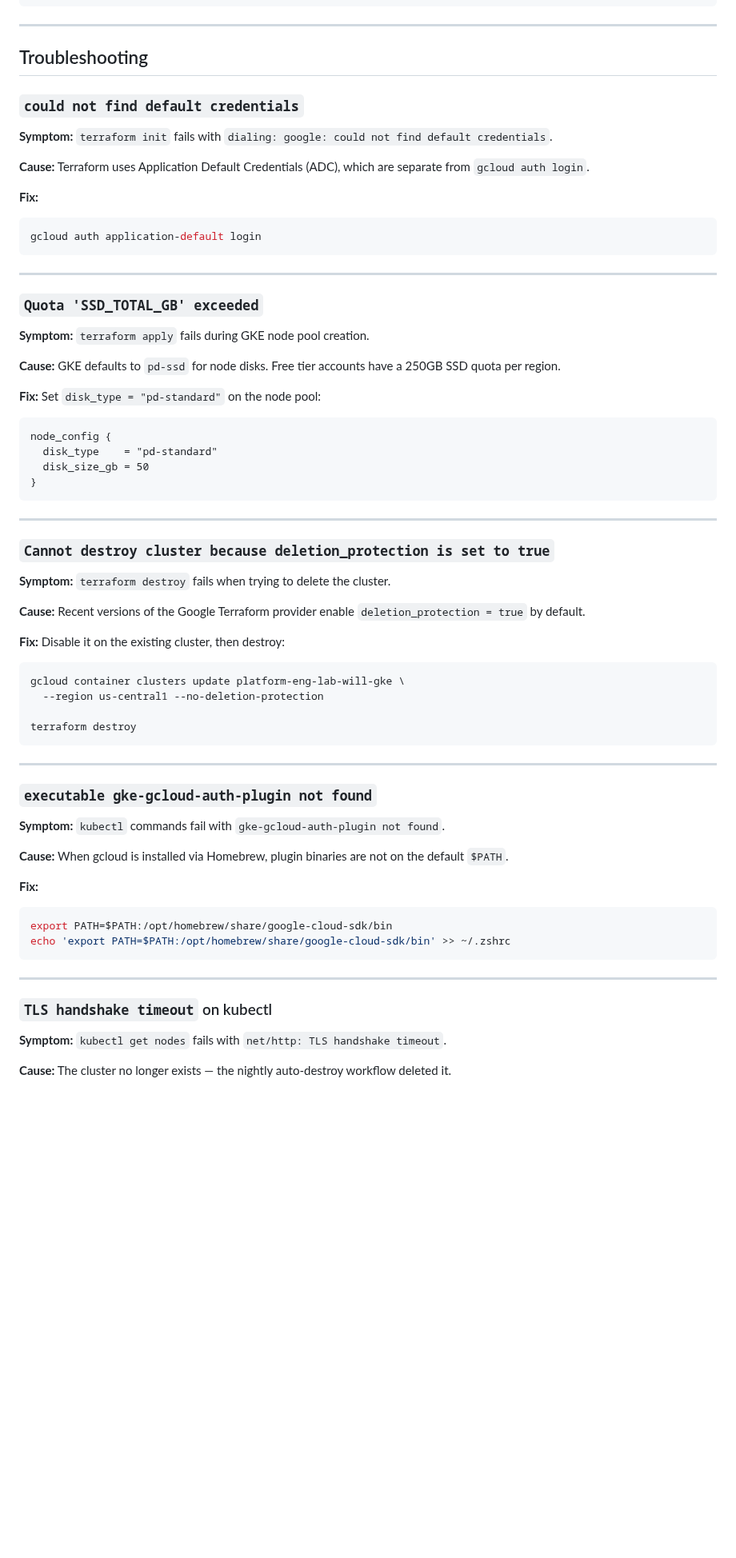
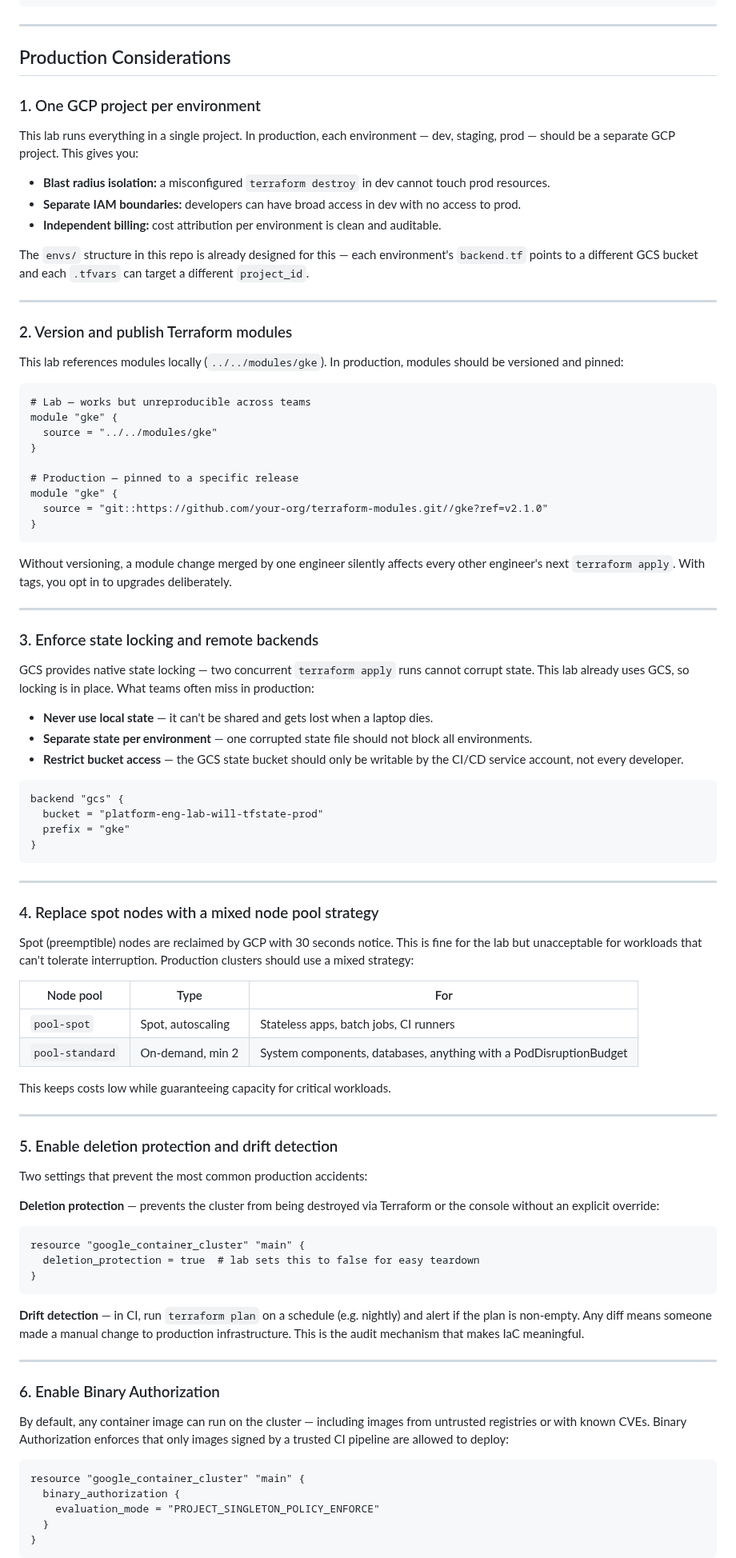
Before and after one commit to wb-platform-engineering-lab/platform-engineering-lab-gke, a Markdown page: phase-1-terraform/README.md, the part around one of its changes. Shown at 80% size. GitHub-like rendering; blank space fills up the shorter version.

Commit message:
docs(phase-1): remove troubleshooting, expand production considerations

````diff
--- a/phase-1-terraform/README.md
+++ b/phase-1-terraform/README.md
@@ -175,72 +175,95 @@ secondary_ip_range {
 
 ---
 
-## Troubleshooting
+## Production Considerations
 
-### `could not find default credentials`
+### 1. One GCP project per environment
 
-**Symptom:** `terraform init` fails with `dialing: google: could not find default credentials`.
+This lab runs everything in a single project. In production, each environment — dev, staging, prod — should be a separate GCP project. This gives you:
 
-**Cause:** Terraform uses Application Default Credentials (ADC), which are separate from `gcloud auth login`.
+- **Blast radius isolation:** a misconfigured `terraform destroy` in dev cannot touch prod resources.
+- **Separate IAM boundaries:** developers can have broad access in dev with no access to prod.
+- **Independent billing:** cost attribution per environment is clean and auditable.
 
-**Fix:**
-```bash
-gcloud auth application-default login
-```
+The `envs/` structure in this repo is already designed for this — each environment's `backend.tf` points to a different GCS bucket and each `.tfvars` can target a different `project_id`.
 
 ---
 
-### `Quota 'SSD_TOTAL_GB' exceeded`
+### 2. Version and publish Terraform modules
 
-**Symptom:** `terraform apply` fails during GKE node pool creation.
-
-**Cause:** GKE defaults to `pd-ssd` for node disks. Free tier accounts have a 250GB SSD quota per region.
-
-**Fix:** Set `disk_type = "pd-standard"` on the node pool:
+This lab references modules locally (`../../modules/gke`). In production, modules should be versioned and pinned:
 
 ```hcl
-node_config {
-  disk_type    = "pd-standard"
-  disk_size_gb = 50
+# Lab — works but unreproducible across teams
+module "gke" {
+  source = "../../modules/gke"
+}
+
+# Production — pinned to a specific release
+module "gke" {
+  source = "git::https://github.com/your-org/terraform-modules.git//gke?ref=v2.1.0"
+}
+```
+
+Without versioning, a module change merged by one engineer silently affects every other engineer's next `terraform apply`. With tags, you opt in to upgrades deliberately.
+
+---
+
+### 3. Enforce state locking and remote backends
+
+GCS provides native state locking — two concurrent `terraform apply` runs cannot corrupt state. This lab already uses GCS, so locking is in place. What teams often miss in production:
+
+- **Never use local state** — it can't be shared and gets lost when a laptop dies.
+- **Separate state per environment** — one corrupted state file should not block all environments.
+- **Restrict bucket access** — the GCS state bucket should only be writable by the CI/CD service account, not every developer.
+
+```hcl
+backend "gcs" {
+  bucket = "platform-eng-lab-will-tfstate-prod"
+  prefix = "gke"
 }
 ```
 
 ---
 
-### `Cannot destroy cluster because deletion_protection is set to true`
+### 4. Replace spot nodes with a mixed node pool strategy
 
-**Symptom:** `terraform destroy` fails when trying to delete the cluster.
+Spot (preemptible) nodes are reclaimed by GCP with 30 seconds notice. This is fine for the lab but unacceptable for workloads that can't tolerate interruption. Production clusters should use a mixed strategy:
 
-**Cause:** Recent versions of the Google Terraform provider enable `deletion_protection = true` by default.
+| Node pool | Type | For |
+|---|---|---|
+| `pool-spot` | Spot, autoscaling | Stateless apps, batch jobs, CI runners |
+| `pool-standard` | On-demand, min 2 | System components, databases, anything with a PodDisruptionBudget |
 
-**Fix:** Disable it on the existing cluster, then destroy:
-
-```bash
-gcloud container clusters update platform-eng-lab-will-gke \
-  --region us-central1 --no-deletion-protection
-
-terraform destroy
-```
+This keeps costs low while guaranteeing capacity for critical workloads.
 
 ---
 
-### `executable gke-gcloud-auth-plugin not found`
+### 5. Enable deletion protection and drift detection
 
-**Symptom:** `kubectl` commands fail with `gke-gcloud-auth-plugin not found`.
+Two settings that prevent the most common production accidents:
 
-**Cause:** When gcloud is installed via Homebrew, plugin binaries are not on the default `$PATH`.
+**Deletion protection** — prevents the cluster from being destroyed via Terraform or the console without an explicit override:
 
-**Fix:**
-```bash
-export PATH=$PATH:/opt/homebrew/share/google-cloud-sdk/bin
-echo 'export PATH=$PATH:/opt/homebrew/share/google-cloud-sdk/bin' >> ~/.zshrc
+```hcl
+resource "google_container_cluster" "main" {
+  deletion_protection = true  # lab sets this to false for easy teardown
+}
 ```
+
+**Drift detection** — in CI, run `terraform plan` on a schedule (e.g. nightly) and alert if the plan is non-empty. Any diff means someone made a manual change to production infrastructure. This is the audit mechanism that makes IaC meaningful.
 
 ---
 
-### `TLS handshake timeout` on kubectl
+### 6. Enable Binary Authorization
 
-**Symptom:** `kubectl get nodes` fails with `net/http: TLS handshake timeout`.
+By default, any container image can run on the cluster — including images from untrusted registries or with known CVEs. Binary Authorization enforces that only images signed by a trusted CI pipeline are allowed to deploy:
 
-**Cause:** The cluster no longer exists — the nightly auto-destroy workflow deleted it.
+```hcl
+resource "google_container_cluster" "main" {
+  binary_authorization {
+    evaluation_mode = "PROJECT_SINGLETON_POLICY_ENFORCE"
+  }
+}
+```
 
````
Also changed, not shown: other parts of phase-1-terraform/README.md (+4 -32 lines).
